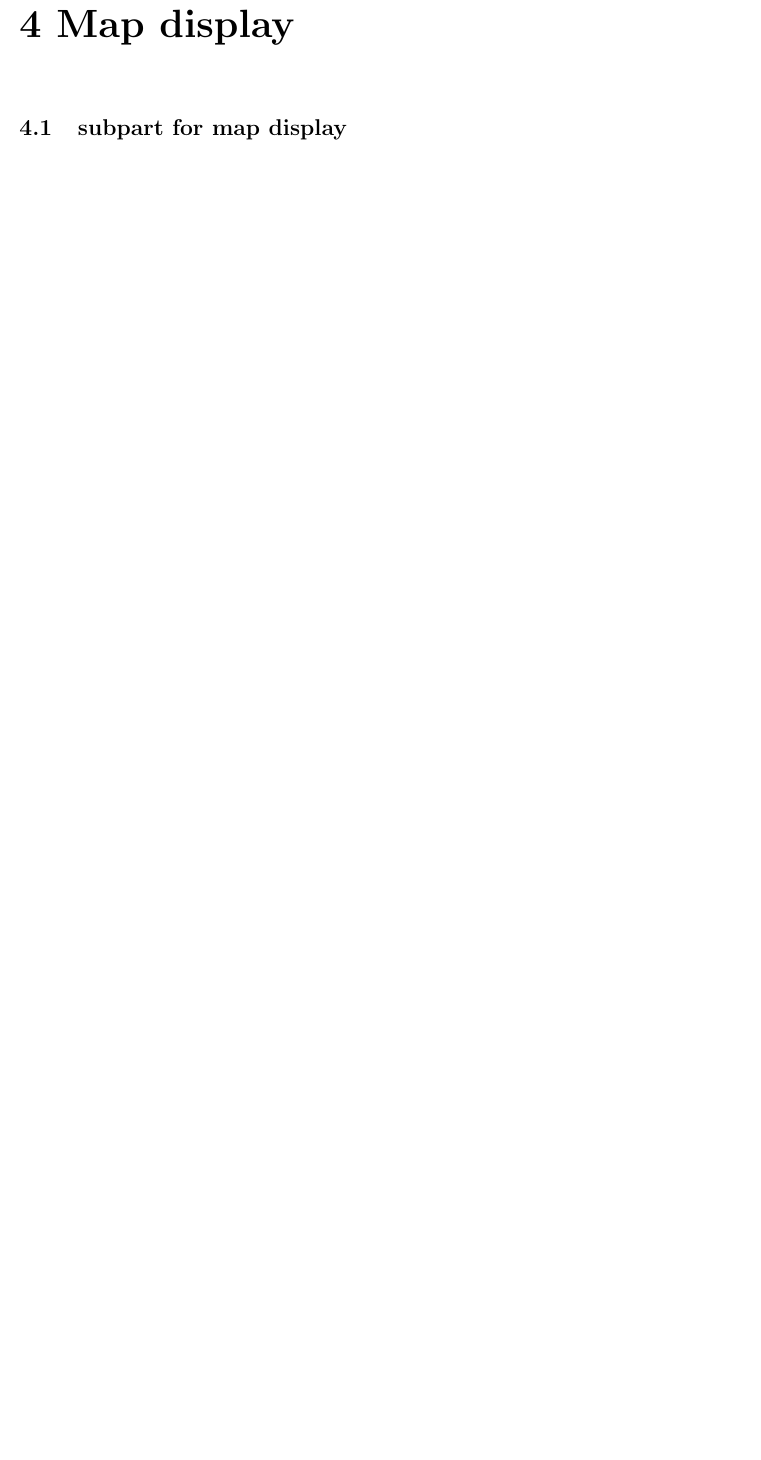
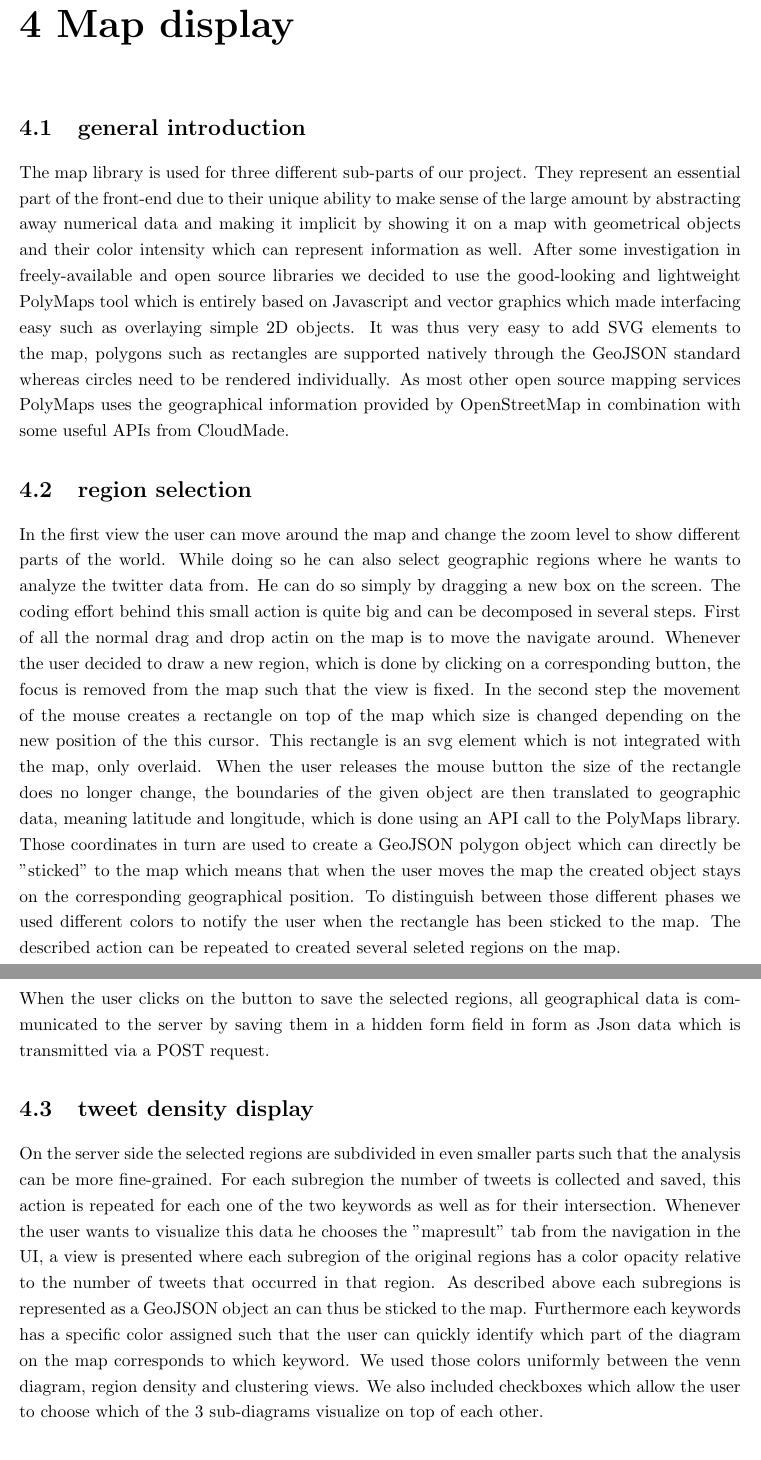
Before and after one commit to TweetAggregator/CrossTalk, a LaTeX thesis (Final_report/report.tex, which reads Final_report/report/map_display/subpart.tex): part of page 9 of 20 before the commit and two parts of pages 9 and 10 of 21 after it, the two joined at a grey line, cut so that both start at the same text, the shorter picture padded with empty space. Compiled offline with pdfLaTeX.

Commit message:
report: maps part

```diff
--- a/Final_report/report/map_display/subpart.tex
+++ b/Final_report/report/map_display/subpart.tex
@@ -1 +1,15 @@
-\section{subpart for map display}
+\section{general introduction}
+
+The map library is used for three different sub-parts of our project. They represent an essential part of the front-end due to their unique ability to make sense of the large amount by abstracting away numerical data and making it implicit by showing it on a map with geometrical objects and their color intensity which can represent information as well.
+After some investigation in freely-available and open source libraries we decided to use the good-looking and lightweight PolyMaps tool which is entirely based on Javascript and vector graphics which made interfacing easy such as overlaying simple 2D objects. It was thus very easy to add SVG elements to the map, polygons such as rectangles are supported natively through the GeoJSON standard whereas circles need to be rendered individually. As most other open source mapping services PolyMaps uses the geographical information provided by OpenStreetMap in combination with some useful APIs from CloudMade.
+
+\section{region selection}
+In the first view the user can move around the map and change the zoom level to show different parts of the world. While doing so he can also select geographic regions where he wants to analyze the twitter data from. He can do so simply by dragging a new box on the screen. The coding effort behind this small action is quite big and can be decomposed in several steps. First of all the normal drag and drop actin on the map is to move the navigate around. Whenever the user decided to draw a new region, which is done by clicking on a corresponding button, the focus is removed from the map such that the view is fixed. In the second step the movement of the mouse creates a rectangle on top of the map which size is changed depending on the new position of the this cursor. This rectangle is an svg element which is not integrated with the map, only overlaid. When the user releases the mouse button the size of the rectangle does no longer change, the boundaries of the given object are then translated to geographic data, meaning latitude and longitude, which is done using an API call to the PolyMaps library. Those coordinates in turn are used to create a GeoJSON polygon object which can directly be "sticked" to the map which means that when the user moves the map the created object stays on the corresponding geographical position. To distinguish between those different phases we used different colors to notify the user when the rectangle has been sticked to the map. The described action can be repeated to created several seleted regions on the map.
+
+When the user clicks on the button to save the selected regions, all geographical data is communicated to the server by saving them in a hidden form field in form as Json data which is transmitted via a POST request.
+
+
+\section{tweet density display}
+
+On the server side the selected regions are subdivided in even smaller parts such that the analysis can be more fine-grained. For each subregion the number of tweets is collected and saved, this action is repeated for each one of the two keywords as well as for their intersection.
+Whenever the user wants to visualize this data he chooses the "mapresult" tab from the navigation in the UI, a view is presented where each subregion of the original regions has a color opacity relative to the number of tweets that occurred in that region. As described above each subregions is represented as a GeoJSON object an can thus be sticked to the map. Furthermore each keywords has a specific color assigned such that the user can quickly identify which part of the diagram on the map corresponds to which keyword. We used those colors uniformly between the venn diagram, region density and clustering views. We also included checkboxes which allow the user to choose which of the 3 sub-diagrams visualize on top of each other.
```
Also changed, not shown: Final_report/report/map_display/subpart.tex (9 more changed lines).
